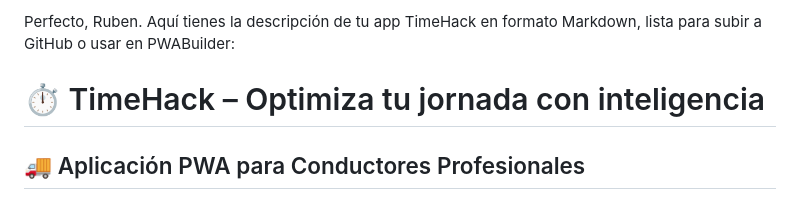
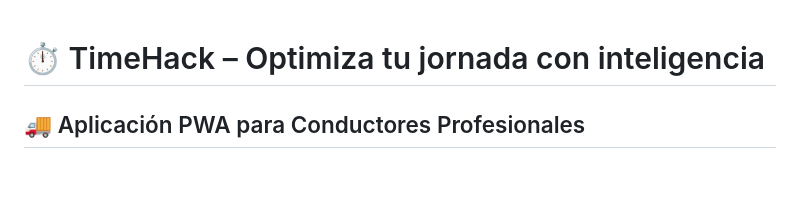
Before and after one commit to remusito/mipwa, a Markdown page: README.md, the part around the change. Drawn GitHub-style; blank space fills up the shorter version.

```diff
--- a/README.md
+++ b/README.md
@@ -1,4 +1,3 @@
-Perfecto, Ruben. Aquí tienes la descripción de tu app TimeHack en formato Markdown, lista para subir a GitHub o usar en PWABuilder:
 # ⏱️ TimeHack – Optimiza tu jornada con inteligencia
 
 ## 🚚 Aplicación PWA para Conductores Profesionales
```
